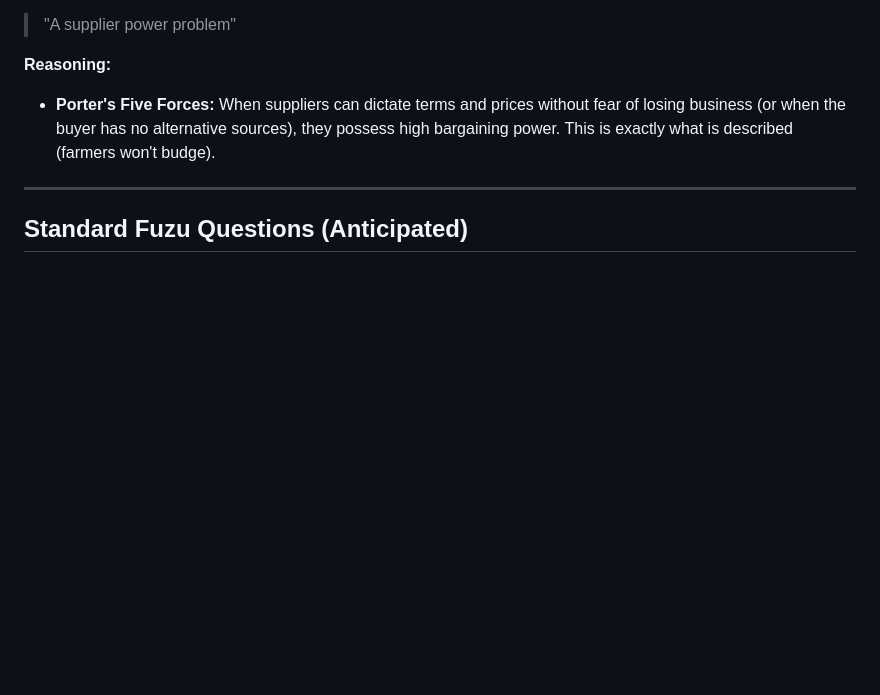
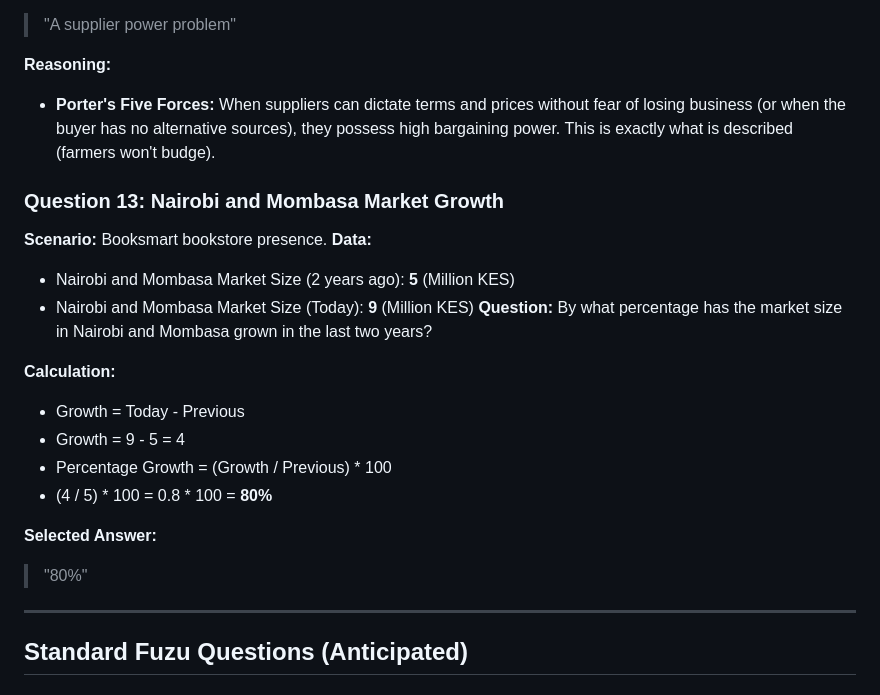
Before and after one commit to gertrudeohanga/career-architect, a Markdown page: applications/2026-02-16-tasec-group-business-manager/extra_questions.md, the part around the change. Drawn GitHub-style; blank space fills up the shorter version.

Commit message:
Add TASEC Strategic Test Q13 (80% Growth)

```diff
--- a/applications/2026-02-16-tasec-group-business-manager/extra_questions.md
+++ b/applications/2026-02-16-tasec-group-business-manager/extra_questions.md
@@ -195,6 +195,22 @@ platform: Fuzu
 **Reasoning:**
 *   **Porter's Five Forces:** When suppliers can dictate terms and prices without fear of losing business (or when the buyer has no alternative sources), they possess high bargaining power. This is exactly what is described (farmers won't budge).
 
+### Question 13: Nairobi and Mombasa Market Growth
+**Scenario:** Booksmart bookstore presence.
+**Data:**
+*   Nairobi and Mombasa Market Size (2 years ago): **5** (Million KES)
+*   Nairobi and Mombasa Market Size (Today): **9** (Million KES)
+**Question:** By what percentage has the market size in Nairobi and Mombasa grown in the last two years?
+
+**Calculation:**
+*   Growth = Today - Previous
+*   Growth = 9 - 5 = 4
+*   Percentage Growth = (Growth / Previous) * 100
+*   (4 / 5) * 100 = 0.8 * 100 = **80%**
+
+**Selected Answer:**
+> "80%"
+
 ---
 
 ## Standard Fuzu Questions (Anticipated)
```
